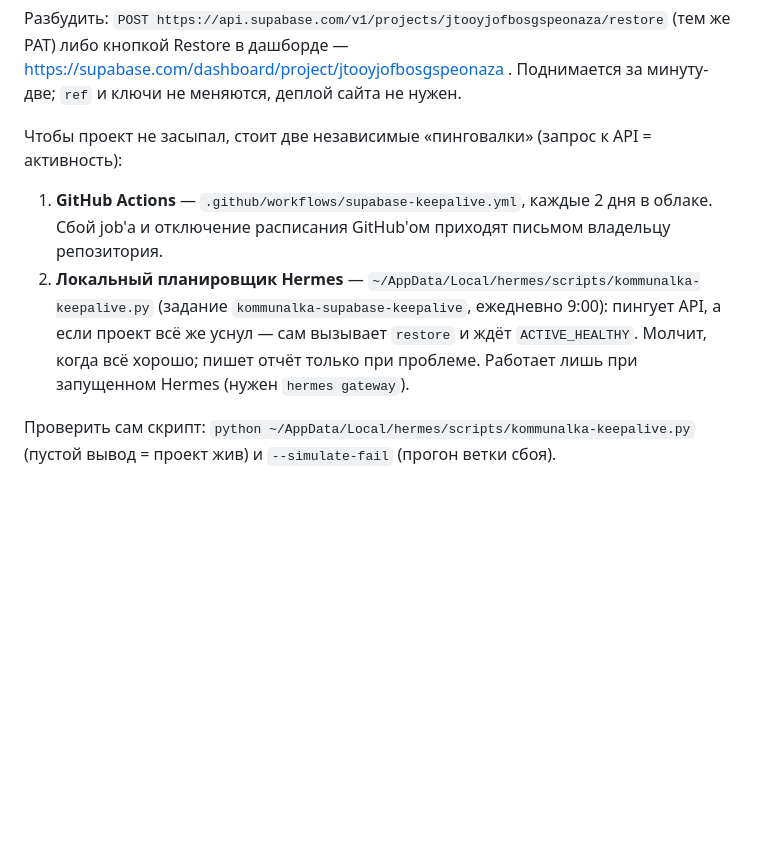
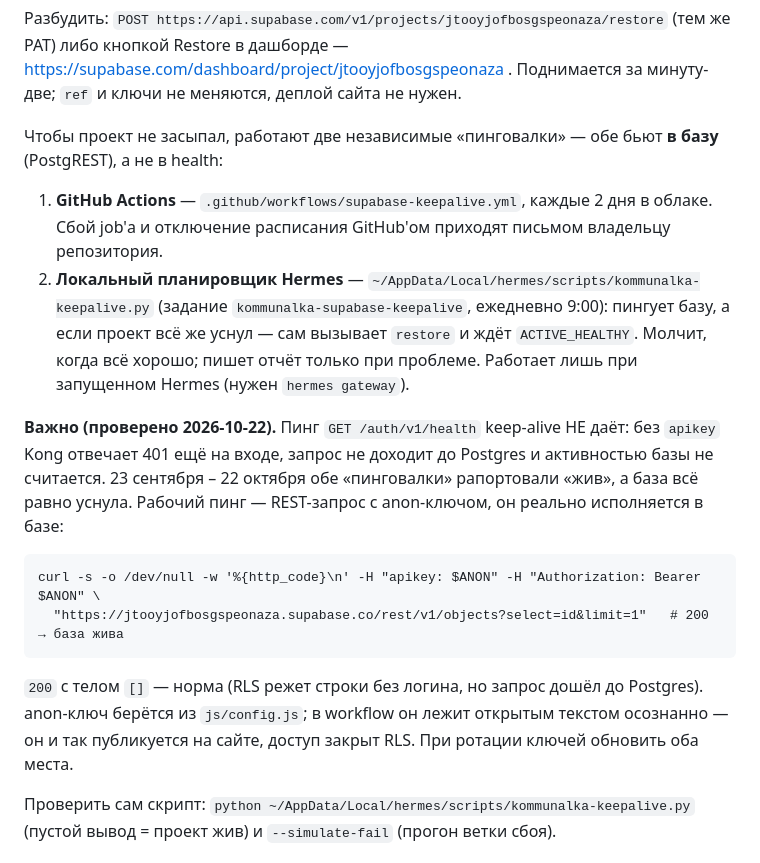
Before and after one commit to wise30-maker/kommunalka, a Markdown page: README.md, the part around the change. Drawn GitHub-style; blank space fills up the shorter version.

Commit message:
README: пинг базы через PostgREST, health не продлевает проект

````diff
--- a/README.md
+++ b/README.md
@@ -136,14 +136,29 @@ curl -s -H "Authorization: Bearer $(cat ~/.kommunalka-supabase-token)" \
 (тем же PAT) либо кнопкой Restore в дашборде — https://supabase.com/dashboard/project/jtooyjofbosgspeonaza .
 Поднимается за минуту-две; `ref` и ключи не меняются, деплой сайта не нужен.
 
-Чтобы проект не засыпал, стоит две независимые «пинговалки» (запрос к API = активность):
+Чтобы проект не засыпал, работают две независимые «пинговалки» — обе бьют **в базу**
+(PostgREST), а не в health:
 
 1. **GitHub Actions** — `.github/workflows/supabase-keepalive.yml`, каждые 2 дня в облаке.
    Сбой job'а и отключение расписания GitHub'ом приходят письмом владельцу репозитория.
 2. **Локальный планировщик Hermes** — `~/AppData/Local/hermes/scripts/kommunalka-keepalive.py`
-   (задание `kommunalka-supabase-keepalive`, ежедневно 9:00): пингует API, а если проект всё же
+   (задание `kommunalka-supabase-keepalive`, ежедневно 9:00): пингует базу, а если проект всё же
    уснул — сам вызывает `restore` и ждёт `ACTIVE_HEALTHY`. Молчит, когда всё хорошо; пишет отчёт
    только при проблеме. Работает лишь при запущенном Hermes (нужен `hermes gateway`).
+
+**Важно (проверено 2026-10-22).** Пинг `GET /auth/v1/health` keep-alive НЕ даёт: без `apikey`
+Kong отвечает 401 ещё на входе, запрос не доходит до Postgres и активностью базы не считается.
+23 сентября – 22 октября обе «пинговалки» рапортовали «жив», а база всё равно уснула. Рабочий
+пинг — REST-запрос с anon-ключом, он реально исполняется в базе:
+
+```
+curl -s -o /dev/null -w '%{http_code}\n' -H "apikey: $ANON" -H "Authorization: Bearer $ANON" \
+  "https://jtooyjofbosgspeonaza.supabase.co/rest/v1/objects?select=id&limit=1"   # 200 → база жива
+```
+
+`200` с телом `[]` — норма (RLS режет строки без логина, но запрос дошёл до Postgres).
+anon-ключ берётся из `js/config.js`; в workflow он лежит открытым текстом осознанно — он и так
+публикуется на сайте, доступ закрыт RLS. При ротации ключей обновить оба места.
 
 Проверить сам скрипт: `python ~/AppData/Local/hermes/scripts/kommunalka-keepalive.py`
 (пустой вывод = проект жив) и `--simulate-fail` (прогон ветки сбоя).
````
